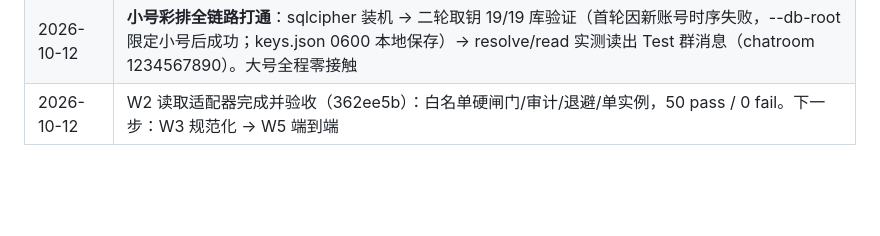
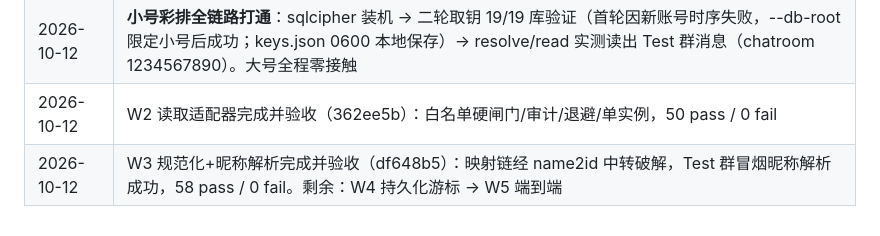
Before and after one commit to zzh4206/Wechat_Test, a Markdown page: README.md, the part around the change. GitHub-like rendering; blank space fills up the shorter version.

Commit message:
docs: 进度表——W3 验收完成

```diff
--- a/README.md
+++ b/README.md
@@ -49,4 +49,5 @@ MVP「只观察」规划完成，即将进入开发。工作包 WP0–WP5 见 WO
 | 2026-10-11 | WP4 日志落盘完成并验收（a602107）：insights.jsonl + 每日日报，43 pass / 0 fail。**MVP 代码全部就绪** |
 | 2026-10-11 | 技术路线转向本地库读取（4d41134），实施计划定稿（22b99c9），补丁回滚/patches 删除；W1 生死步通过（727707c）：**结论 b，key 途径可行**（复用 macos-wechat-export 取钥） |
 | 2026-10-12 | **小号彩排全链路打通**：sqlcipher 装机 → 二轮取钥 19/19 库验证（首轮因新账号时序失败，--db-root 限定小号后成功；keys.json 0600 本地保存）→ resolve/read 实测读出 Test 群消息（chatroom 1234567890）。大号全程零接触 |
-| 2026-10-12 | W2 读取适配器完成并验收（362ee5b）：白名单硬闸门/审计/退避/单实例，50 pass / 0 fail。下一步：W3 规范化 → W5 端到端 |
+| 2026-10-12 | W2 读取适配器完成并验收（362ee5b）：白名单硬闸门/审计/退避/单实例，50 pass / 0 fail |
+| 2026-10-12 | W3 规范化+昵称解析完成并验收（df648b5）：映射链经 name2id 中转破解，Test 群冒烟昵称解析成功，58 pass / 0 fail。剩余：W4 持久化游标 → W5 端到端 |
```
